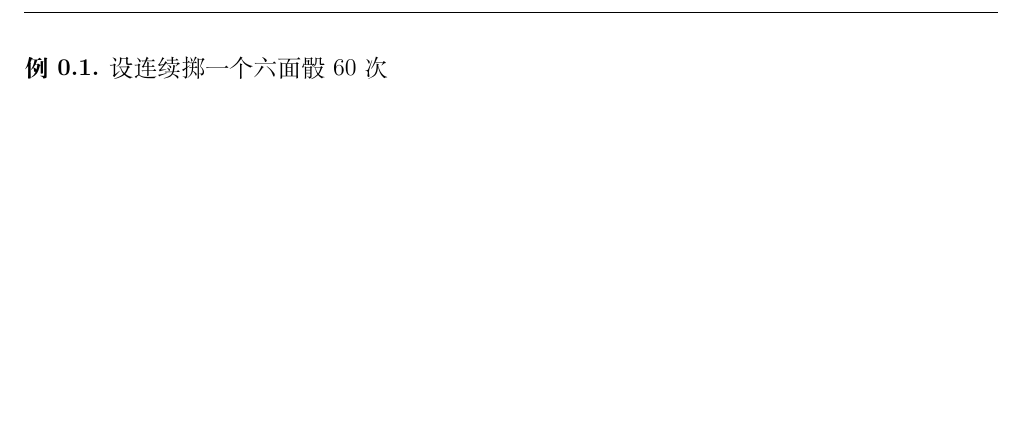
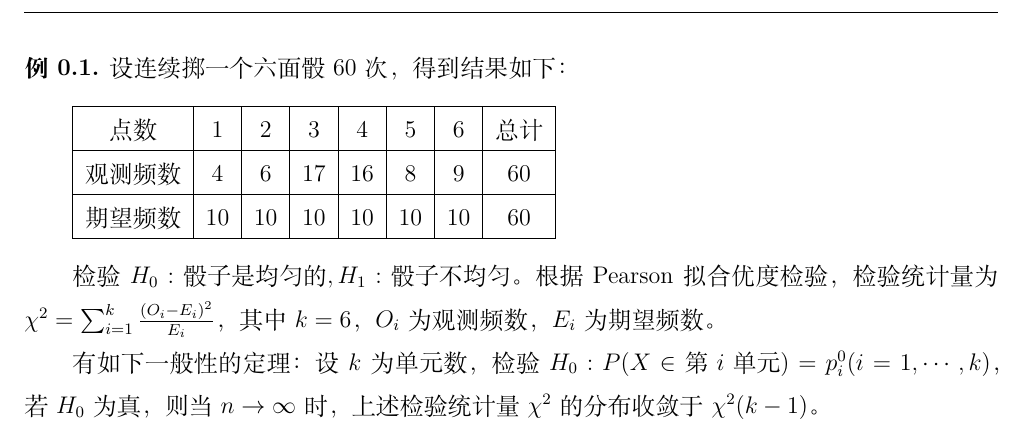
Before and after one commit to Eyotoye/Probability-Statistics-Stochastic_Processes, a LaTeX document (Chapter_7/7.5.tex): part of the page, cut so that both start at the same text, the shorter picture padded with empty space. Compiled offline with XeLaTeX.

Commit message:
half complete week 13: more about HT

```diff
--- a/Chapter_7/7.5.tex
+++ b/Chapter_7/7.5.tex
@@ -2,7 +2,23 @@
 \begin{document}
 
 \begin{example}
-    设连续掷一个六面骰 $60$ 次
+    设连续掷一个六面骰 $60$ 次，得到结果如下：
+
+    \bigskip
+    \begin{tabular}{|c|c|c|c|c|c|c|c|}
+        \hline
+        点数     & 1  & 2  & 3  & 4  & 5  & 6  & 总计 \\
+        \hline
+        观测频数 & 4  & 6  & 17 & 16 & 8  & 9  & 60   \\
+        \hline
+        期望频数 & 10 & 10 & 10 & 10 & 10 & 10 & 60   \\
+        \hline
+    \end{tabular}
+    \bigskip
+
+    检验 $H_0:\text{骰子是均匀的},H_1:\text{骰子不均匀}$。根据 Pearson 拟合优度检验，检验统计量为 $\chi^2=\sum_{i=1}^k\frac{(O_i-E_i)^2}{E_i}$，其中 $k=6$，$O_i$ 为观测频数，$E_i$ 为期望频数。
+
+    有如下一般性的定理：设 $k$ 为单元数，检验 $H_0:P(X\in\text{第 $i$ 单元})=p_i^0(i=1,\cdots,k)$，若 $H_0$ 为真，则当 $n\rightarrow\infty$ 时，上述检验统计量 $\chi^2$ 的分布收敛于 $\chi^2(k-1)$。
 \end{example}
 
 \end{document}
```
